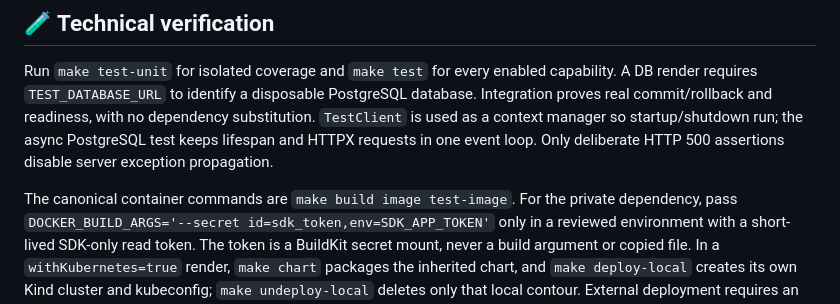
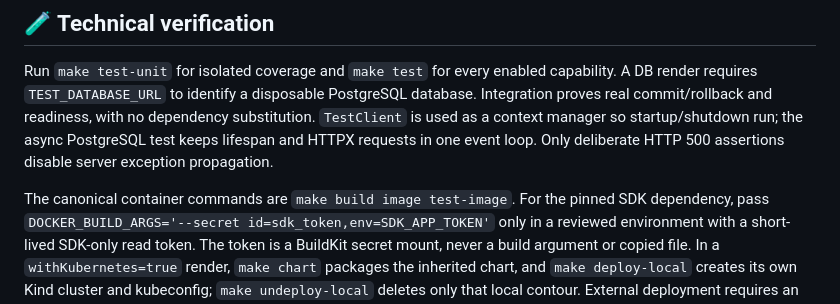
Before and after one commit to pokerlost/serviceTemplate, a Markdown page: CREATE_SERVICE.md, the part around the change. Rendered like a GitHub page.

Commit message:
docs(template): describe the pinned SDK dependency accurately

```diff
--- a/CREATE_SERVICE.md
+++ b/CREATE_SERVICE.md
@@ -47,7 +47,7 @@ commit/rollback and readiness, with no dependency substitution. `TestClient` is
 manager so startup/shutdown run; the async PostgreSQL test keeps lifespan and HTTPX requests in one
 event loop. Only deliberate HTTP 500 assertions disable server exception propagation.
 
-The canonical container commands are `make build image test-image`. For the private dependency,
+The canonical container commands are `make build image test-image`. For the pinned SDK dependency,
 pass `DOCKER_BUILD_ARGS='--secret id=sdk_token,env=SDK_APP_TOKEN'` only in a reviewed environment
 with a short-lived SDK-only read token. The token is a BuildKit secret mount, never a build argument
 or copied file. In a `withKubernetes=true` render, `make chart` packages the inherited chart, and
```
